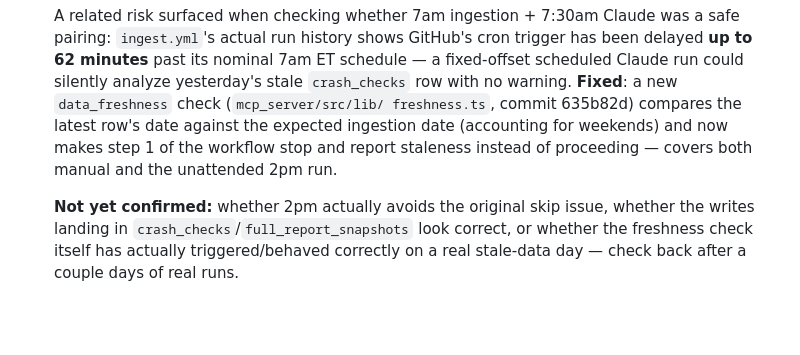
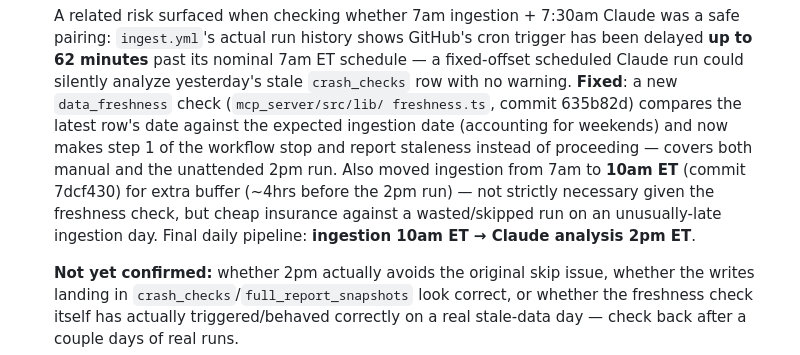
Before and after one commit to asud-code-repo/market_sentiment_analyzer, a Markdown page: BACKLOG.md, the part around the change. Rendered like a GitHub page; blank space fills up the shorter version.

Commit message:
Sync BACKLOG.md: log the 10am ingestion schedule change
Matches 7dcf430. Final daily pipeline: ingestion 10am ET, Claude analysis
2pm ET (freshness-checked).

Co-Authored-By: Claude Sonnet 5 <noreply@anthropic.com>

```diff
--- a/BACKLOG.md
+++ b/BACKLOG.md
@@ -105,7 +105,11 @@ Things deliberately deferred, not forgotten. Grouped by area, not priority.
   freshness.ts`, commit 635b82d) compares the latest row's date against
   the expected ingestion date (accounting for weekends) and now makes step
   1 of the workflow stop and report staleness instead of proceeding —
-  covers both manual and the unattended 2pm run.
+  covers both manual and the unattended 2pm run. Also moved ingestion from
+  7am to **10am ET** (commit 7dcf430) for extra buffer (~4hrs before the
+  2pm run) — not strictly necessary given the freshness check, but cheap
+  insurance against a wasted/skipped run on an unusually-late ingestion day.
+  Final daily pipeline: **ingestion 10am ET → Claude analysis 2pm ET**.
 
   **Not yet confirmed:** whether 2pm actually avoids the original skip
   issue, whether the writes landing in `crash_checks`/`full_report_snapshots`
```
